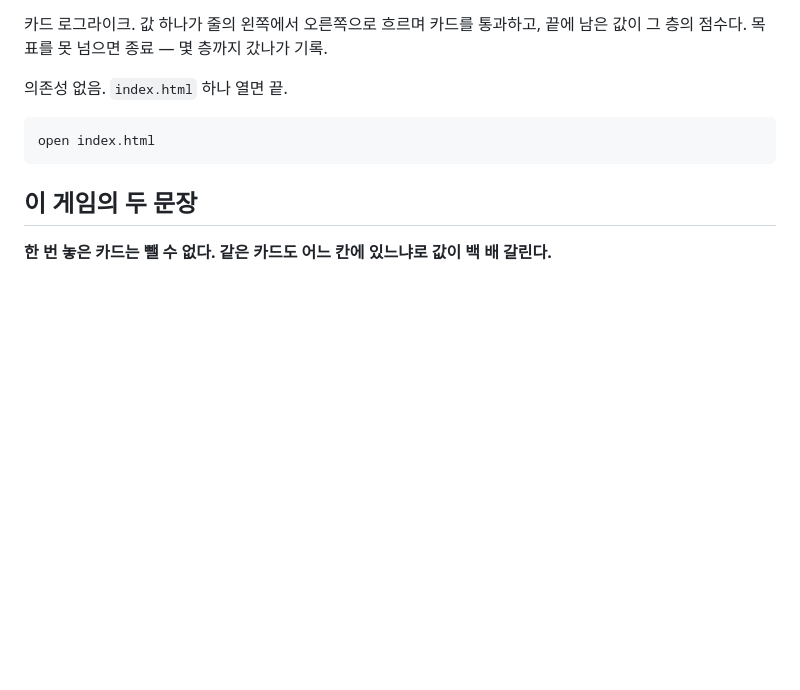
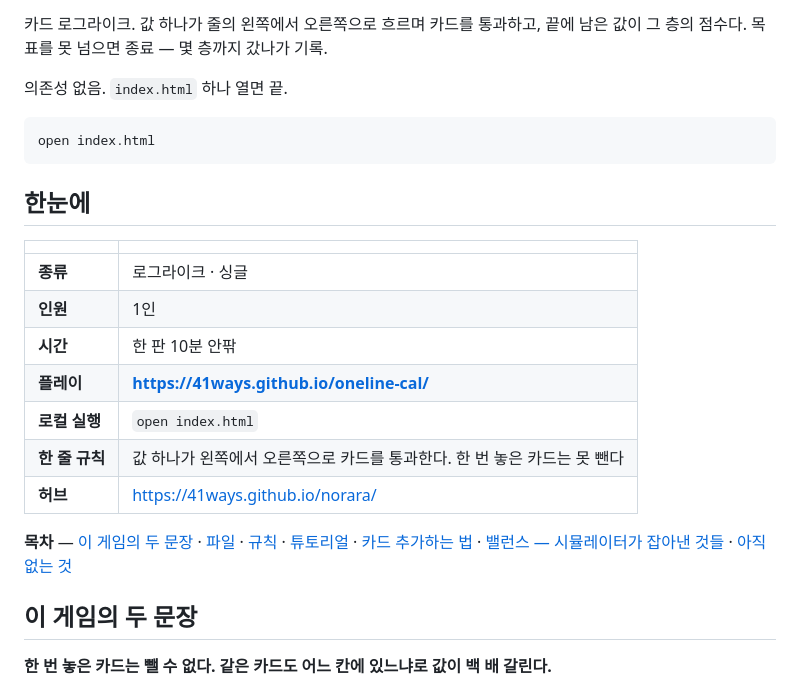
Before and after one commit to 41ways/oneline-cal, a Markdown page: README.md, the part around the change printed below. Drawn GitHub-style; blank space fills up the shorter version.

Commit message:
README — 배지·한눈에 표·목차를 위에 얹어 훑어보기 쉽게

````diff
--- a/README.md
+++ b/README.md
@@ -8,6 +10,20 @@
 ```bash
 open index.html
 ```
+
+## 한눈에
+
+| | |
+|---|---|
+| **종류** | 로그라이크 · 싱글 |
+| **인원** | 1인 |
+| **시간** | 한 판 10분 안팎 |
+| **플레이** | **https://41ways.github.io/oneline-cal/** |
+| **로컬 실행** | `open index.html` |
+| **한 줄 규칙** | 값 하나가 왼쪽에서 오른쪽으로 카드를 통과한다. 한 번 놓은 카드는 못 뺀다 |
+| **허브** | https://41ways.github.io/norara/ |
+
+**목차** — [이 게임의 두 문장](#이-게임의-두-문장) · [파일](#파일) · [규칙](#규칙) · [튜토리얼](#튜토리얼) · [카드 추가하는 법](#카드-추가하는-법) · [밸런스 — 시뮬레이터가 잡아낸 것들](#밸런스--시뮬레이터가-잡아낸-것들) · [아직 없는 것](#아직-없는-것)
 
 ## 이 게임의 두 문장
 
````
Also changed, not shown: other parts of README.md (+3 -1 lines).
